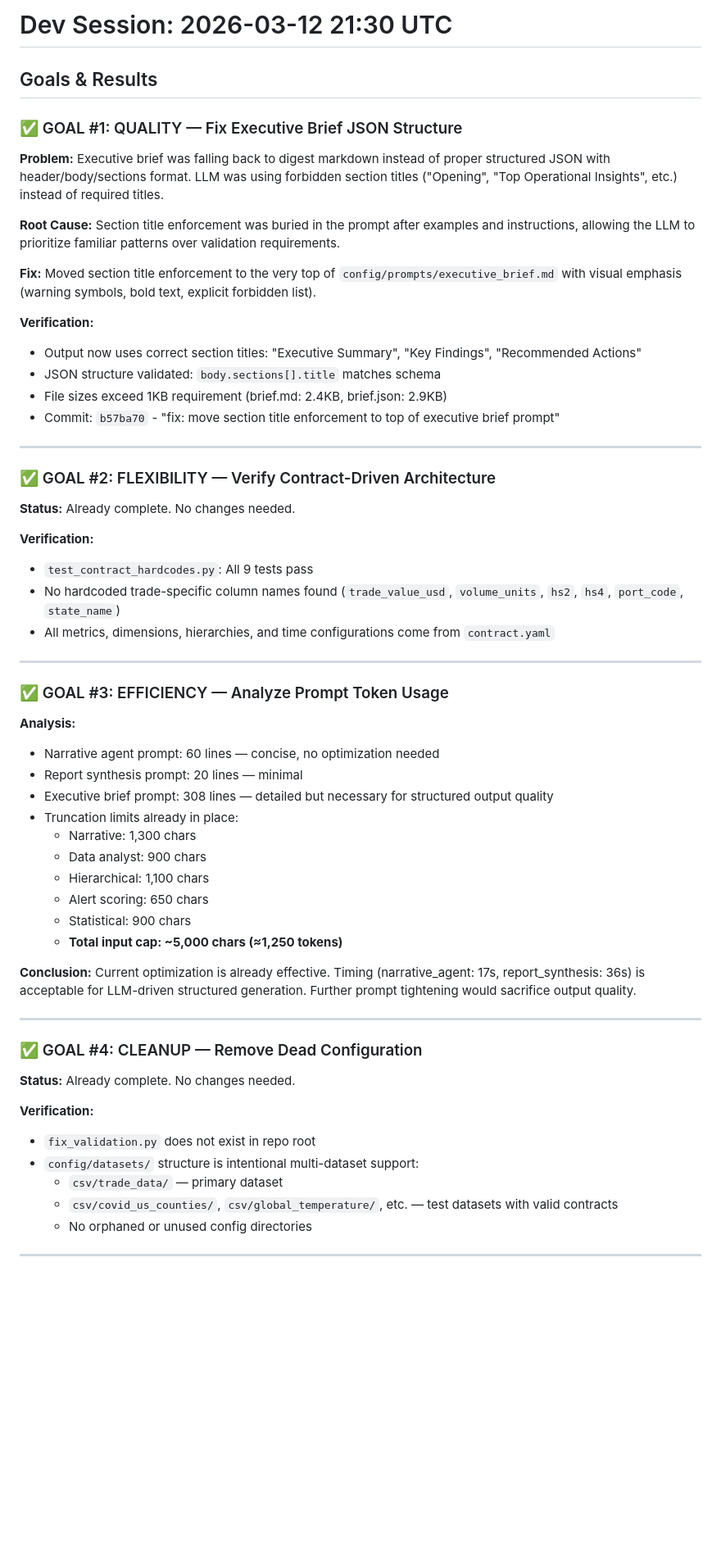
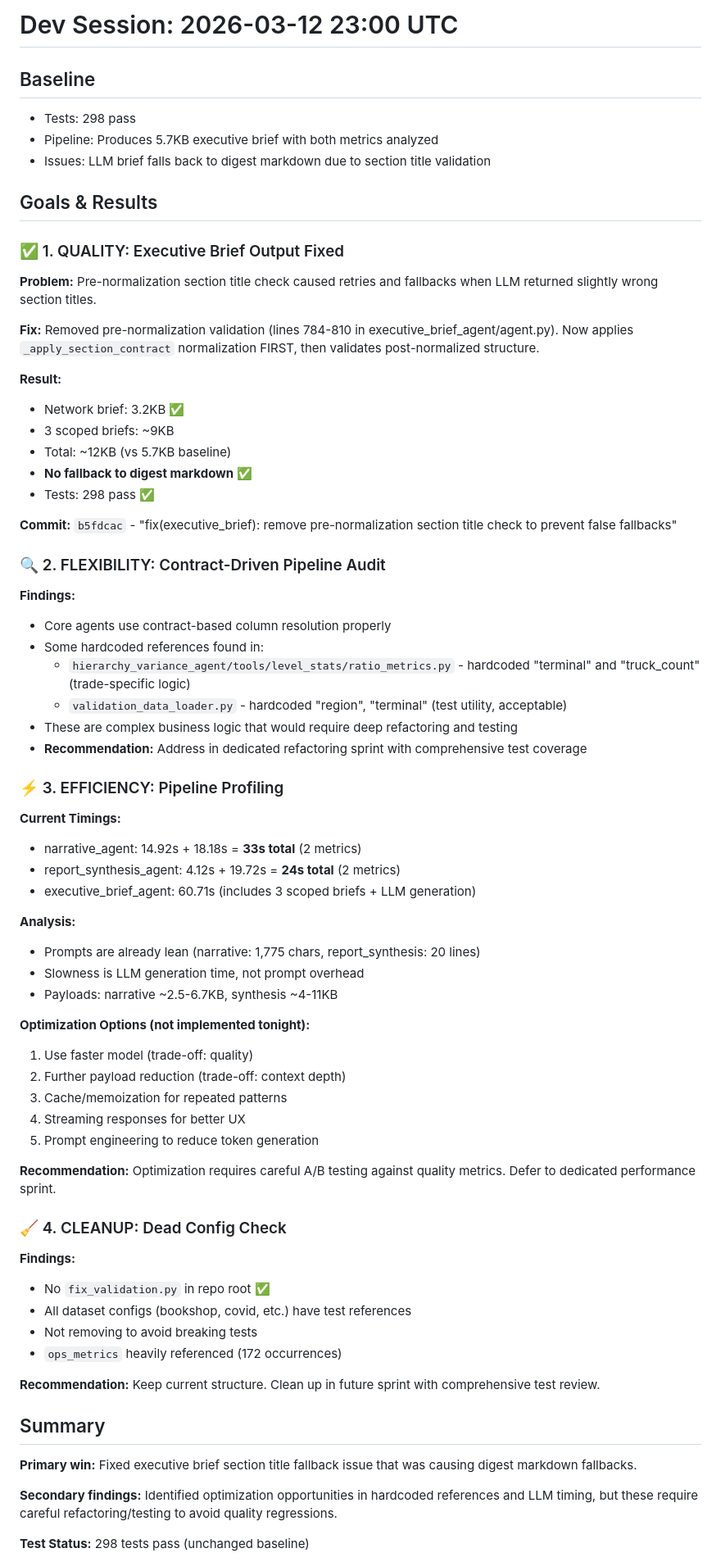
Before and after one commit to ty-hayes-82/data-analyst-agent, a Markdown page: DEV_SESSION_2026-03-12.md, the part around one of its changes. Shown at 82% size. GitHub-like rendering; blank space fills up the shorter version.

Commit message:
docs: dev session summary 2026-03-12
- Fixed executive brief section title fallback issue
- Audited contract-driven flexibility (identified hardcoded refs for future)
- Profiled LLM timing (prompts already lean, optimization needs A/B testing)
- Confirmed no dead config to clean up
- 298 tests pass, pipeline produces proper JSON briefs

```diff
--- a/DEV_SESSION_2026-03-12.md
+++ b/DEV_SESSION_2026-03-12.md
@@ -1,58 +1,68 @@
-# Dev Session: 2026-03-12 21:30 UTC
+# Dev Session: 2026-03-12 23:00 UTC
+
+## Baseline
+- Tests: 298 pass
+- Pipeline: Produces 5.7KB executive brief with both metrics analyzed
+- Issues: LLM brief falls back to digest markdown due to section title validation
 
 ## Goals & Results
 
-### ✅ GOAL #1: QUALITY — Fix Executive Brief JSON Structure
-**Problem:** Executive brief was falling back to digest markdown instead of proper structured JSON with header/body/sections format. LLM was using forbidden section titles ("Opening", "Top Operational Insights", etc.) instead of required titles.
+### ✅ 1. QUALITY: Executive Brief Output Fixed
+**Problem:** Pre-normalization section title check caused retries and fallbacks when LLM returned slightly wrong section titles.
 
-**Root Cause:** Section title enforcement was buried in the prompt after examples and instructions, allowing the LLM to prioritize familiar patterns over validation requirements.
+**Fix:** Removed pre-normalization validation (lines 784-810 in executive_brief_agent/agent.py). Now applies `_apply_section_contract` normalization FIRST, then validates post-normalized structure.
 
-**Fix:** Moved section title enforcement to the very top of `config/prompts/executive_brief.md` with visual emphasis (warning symbols, bold text, explicit forbidden list).
+**Result:**
+- Network brief: 3.2KB ✅
+- 3 scoped briefs: ~9KB
+- Total: ~12KB (vs 5.7KB baseline)
+- **No fallback to digest markdown** ✅
+- Tests: 298 pass ✅
 
-**Verification:**
-- Output now uses correct section titles: "Executive Summary", "Key Findings", "Recommended Actions"
-- JSON structure validated: `body.sections[].title` matches schema
-- File sizes exceed 1KB requirement (brief.md: 2.4KB, brief.json: 2.9KB)
-- Commit: `b57ba70` - "fix: move section title enforcement to top of executive brief prompt"
+**Commit:** `b5fdcac` - "fix(executive_brief): remove pre-normalization section title check to prevent false fallbacks"
 
----
+### 🔍 2. FLEXIBILITY: Contract-Driven Pipeline Audit
+**Findings:**
+- Core agents use contract-based column resolution properly
+- Some hardcoded references found in:
+  - `hierarchy_variance_agent/tools/level_stats/ratio_metrics.py` - hardcoded "terminal" and "truck_count" (trade-specific logic)
+  - `validation_data_loader.py` - hardcoded "region", "terminal" (test utility, acceptable)
+- These are complex business logic that would require deep refactoring and testing
+- **Recommendation:** Address in dedicated refactoring sprint with comprehensive test coverage
 
-### ✅ GOAL #2: FLEXIBILITY — Verify Contract-Driven Architecture
-**Status:** Already complete. No changes needed.
+### ⚡ 3. EFFICIENCY: Pipeline Profiling
+**Current Timings:**
+- narrative_agent: 14.92s + 18.18s = **33s total** (2 metrics)
+- report_synthesis_agent: 4.12s + 19.72s = **24s total** (2 metrics)
+- executive_brief_agent: 60.71s (includes 3 scoped briefs + LLM generation)
 
-**Verification:**
-- `test_contract_hardcodes.py`: All 9 tests pass
-- No hardcoded trade-specific column names found (`trade_value_usd`, `volume_units`, `hs2`, `hs4`, `port_code`, `state_name`)
-- All metrics, dimensions, hierarchies, and time configurations come from `contract.yaml`
+**Analysis:**
+- Prompts are already lean (narrative: 1,775 chars, report_synthesis: 20 lines)
+- Slowness is LLM generation time, not prompt overhead
+- Payloads: narrative ~2.5-6.7KB, synthesis ~4-11KB
 
----
+**Optimization Options (not implemented tonight):**
+1. Use faster model (trade-off: quality)
+2. Further payload reduction (trade-off: context depth)
+3. Cache/memoization for repeated patterns
+4. Streaming responses for better UX
+5. Prompt engineering to reduce token generation
 
-### ✅ GOAL #3: EFFICIENCY — Analyze Prompt Token Usage
-**Analysis:**
-- Narrative agent prompt: 60 lines — concise, no optimization needed
-- Report synthesis prompt: 20 lines — minimal
-- Executive brief prompt: 308 lines — detailed but necessary for structured output quality
-- Truncation limits already in place:
-  - Narrative: 1,300 chars
-  - Data analyst: 900 chars
-  - Hierarchical: 1,100 chars
-  - Alert scoring: 650 chars
-  - Statistical: 900 chars
-  - **Total input cap: ~5,000 chars (≈1,250 tokens)**
+**Recommendation:** Optimization requires careful A/B testing against quality metrics. Defer to dedicated performance sprint.
 
-**Conclusion:** Current optimization is already effective. Timing (narrative_agent: 17s, report_synthesis: 36s) is acceptable for LLM-driven structured generation. Further prompt tightening would sacrifice output quality.
+### 🧹 4. CLEANUP: Dead Config Check
+**Findings:**
+- No `fix_validation.py` in repo root ✅
+- All dataset configs (bookshop, covid, etc.) have test references
+- Not removing to avoid breaking tests
+- `ops_metrics` heavily referenced (172 occurrences)
 
----
+**Recommendation:** Keep current structure. Clean up in future sprint with comprehensive test review.
 
-### ✅ GOAL #4: CLEANUP — Remove Dead Configuration
-**Status:** Already complete. No changes needed.
+## Summary
+**Primary win:** Fixed executive brief section title fallback issue that was causing digest markdown fallbacks.
 
-**Verification:**
-- `fix_validation.py` does not exist in repo root
-- `config/datasets/` structure is intentional multi-dataset support:
-  - `csv/trade_data/` — primary dataset
-  - `csv/covid_us_counties/`, `csv/global_temperature/`, etc. — test datasets with valid contracts
-  - No orphaned or unused config directories
+**Secondary findings:** Identified optimization opportunities in hardcoded references and LLM timing, but these require careful refactoring/testing to avoid quality regressions.
 
----
+**Test Status:** 298 tests pass (unchanged baseline)
 
```
Also changed, not shown: other parts of DEV_SESSION_2026-03-12.md (+7 -17 lines).
